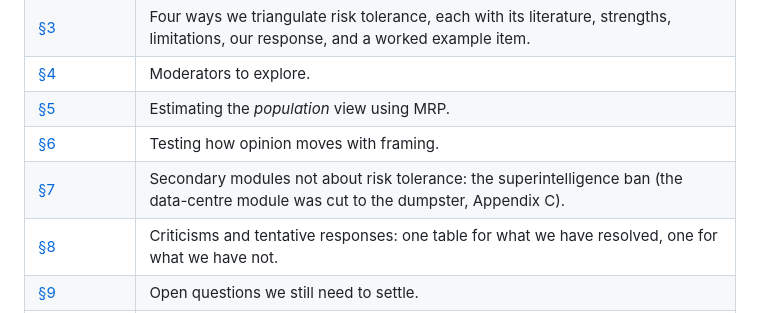
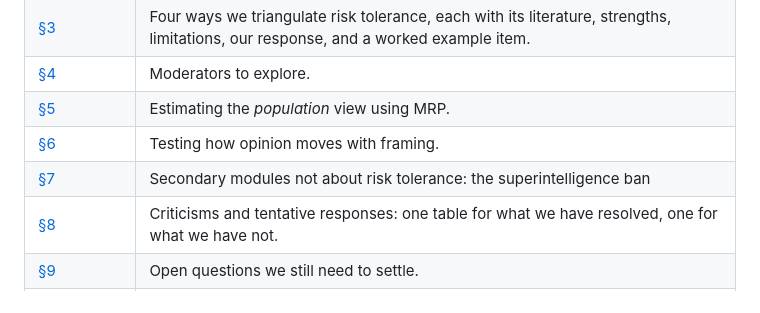
Before and after one commit to mnoetel/sara2026, a Markdown page: SARA USA — Survey Protocol v10.md, the part around the change. Rendered like a GitHub page.

Commit message:
removing datacentres from toc

```diff
--- a/SARA USA — Survey Protocol v10.md
+++ b/SARA USA — Survey Protocol v10.md
@@ -18,7 +18,7 @@ This survey aims to fill what Hadfield and Clark call the *democratic deficit*:
 | [§4](#4-moderators-who-we-measure-and-why) | Moderators to explore. |
 | [§5](#5-estimating-the-population-view-mrp) | Estimating the *population* view using MRP. |
 | [§6](#6-how-much-does-opinion-move-with-framing) | Testing how opinion moves with framing. |
-| [§7](#7-secondary-modules-not-about-risk-tolerance) | Secondary modules not about risk tolerance: the superintelligence ban (the data-centre module was cut to the dumpster, Appendix C). |
+| [§7](#7-secondary-modules-not-about-risk-tolerance) | Secondary modules not about risk tolerance: the superintelligence ban |
 | [§8](#8-criticisms-and-our-responses) | Criticisms and tentative responses: one table for what we have resolved, one for what we have not. |
 | [§9](#9-open-questions-to-settle) | Open questions we still need to settle. |
 | Appendices | [A](#appendix-a-full-fielding-order-and-demographics) fielding order, [B](#appendix-b-dce-design-and-analysis-summary-of-sara_dce_designr) DCE design, [C](#appendix-c-the-dumpster-considered-deliberately-not-asking) dumpster, [D](#appendix-d-provenance-and-sources) provenance. |
```
